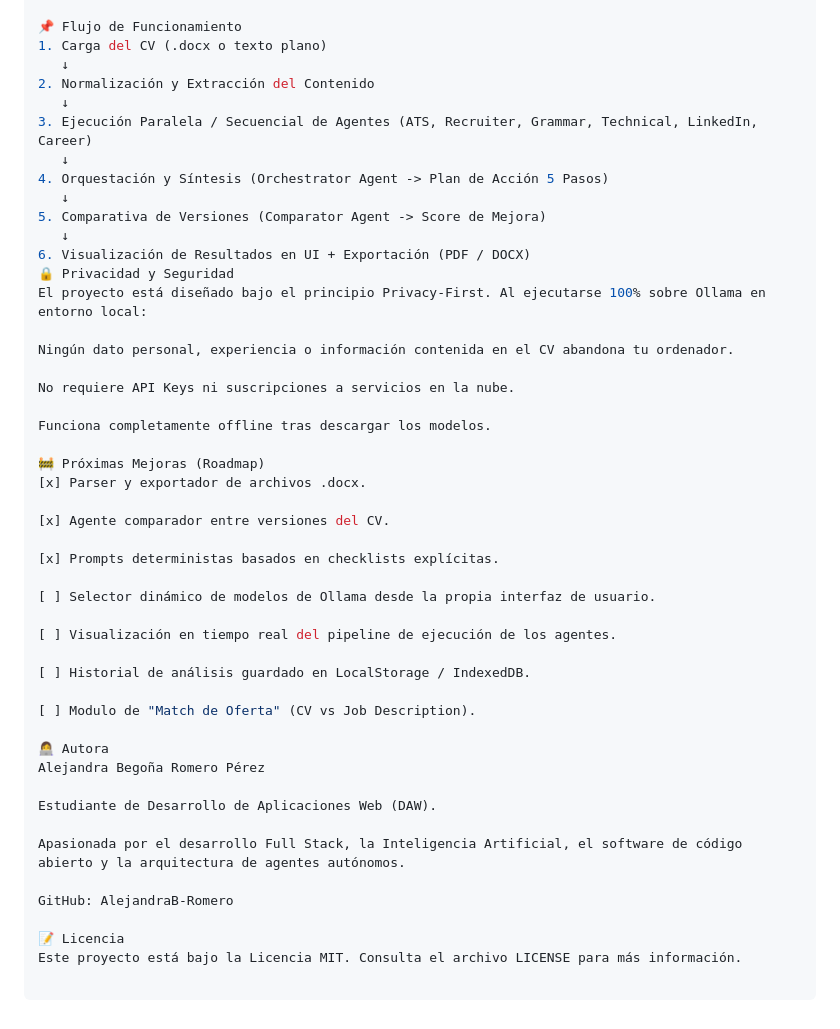
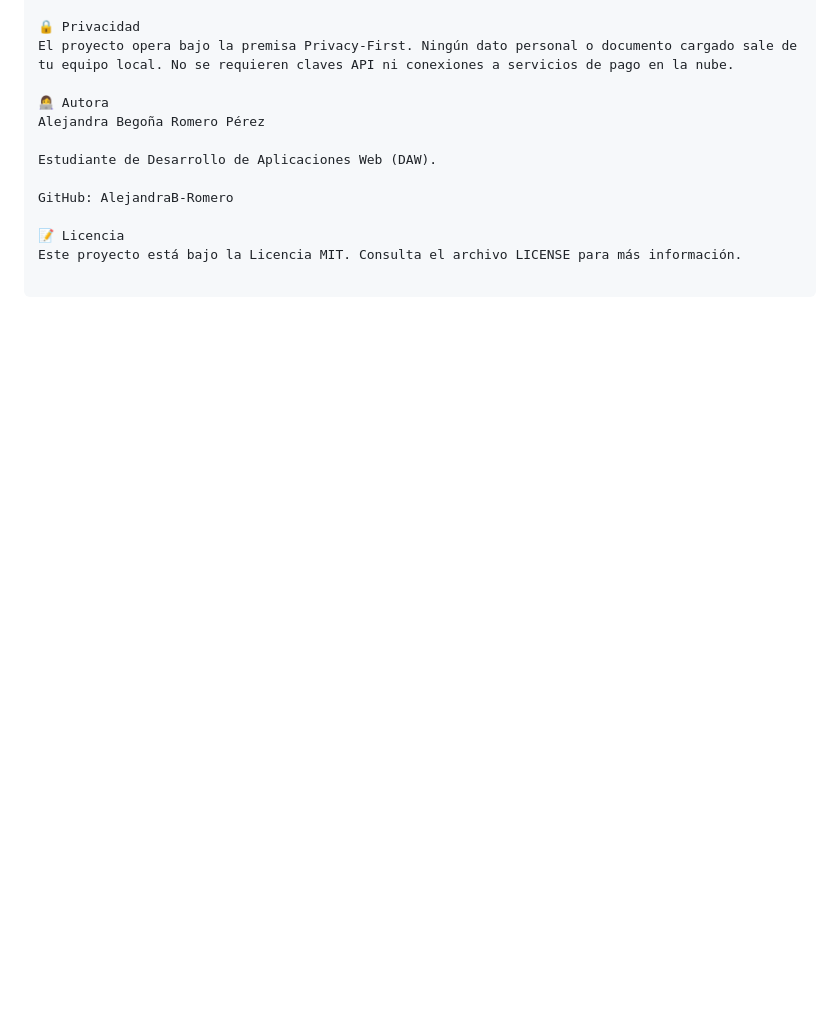
Before and after one commit to AlejandraB-Romero/AI-CV-Assistant, a Markdown page: README.md, the part around one of its changes. Rendered like a GitHub page; blank space fills up the shorter version.

```diff
--- a/README.md
+++ b/README.md
@@ -182,47 +172,12 @@ Abre tu navegador en http://localhost:3000 (o la dirección que indique tu servi
 
-📌 Flujo de Funcionamiento
-1. Carga del CV (.docx o texto plano)
-   ↓
-2. Normalización y Extracción del Contenido
-   ↓
-3. Ejecución Paralela / Secuencial de Agentes (ATS, Recruiter, Grammar, Technical, LinkedIn, Career)
-   ↓
-4. Orquestación y Síntesis (Orchestrator Agent -> Plan de Acción 5 Pasos)
-   ↓
-5. Comparativa de Versiones (Comparator Agent -> Score de Mejora)
-   ↓
-6. Visualización de Resultados en UI + Exportación (PDF / DOCX)
-🔒 Privacidad y Seguridad
-El proyecto está diseñado bajo el principio Privacy-First. Al ejecutarse 100% sobre Ollama en entorno local:
-
-Ningún dato personal, experiencia o información contenida en el CV abandona tu ordenador.
-
-No requiere API Keys ni suscripciones a servicios en la nube.
-
-Funciona completamente offline tras descargar los modelos.
-
-🚧 Próximas Mejoras (Roadmap)
-[x] Parser y exportador de archivos .docx.
-
-[x] Agente comparador entre versiones del CV.
-
-[x] Prompts deterministas basados en checklists explícitas.
-
-[ ] Selector dinámico de modelos de Ollama desde la propia interfaz de usuario.
-
-[ ] Visualización en tiempo real del pipeline de ejecución de los agentes.
-
-[ ] Historial de análisis guardado en LocalStorage / IndexedDB.
-
-[ ] Modulo de "Match de Oferta" (CV vs Job Description).
+🔒 Privacidad
+El proyecto opera bajo la premisa Privacy-First. Ningún dato personal o documento cargado sale de tu equipo local. No se requieren claves API ni conexiones a servicios de pago en la nube.
 
 👩‍💻 Autora
 Alejandra Begoña Romero Pérez
 
 Estudiante de Desarrollo de Aplicaciones Web (DAW).
 
-Apasionada por el desarrollo Full Stack, la Inteligencia Artificial, el software de código abierto y la arquitectura de agentes autónomos.
-
 GitHub: AlejandraB-Romero
 
 📝 Licencia
```
Also changed, not shown: other parts of README.md (+74 -84 lines).
